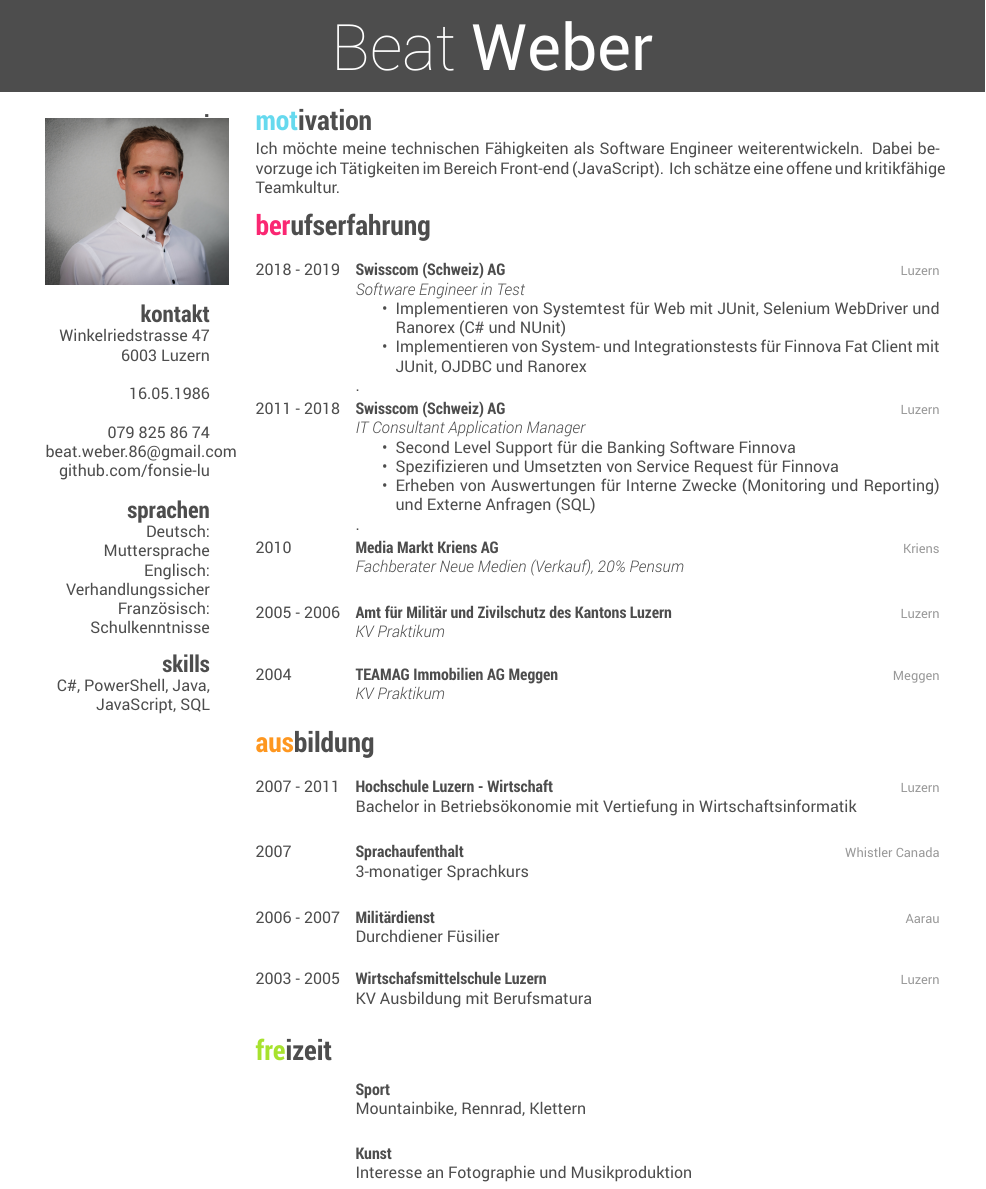
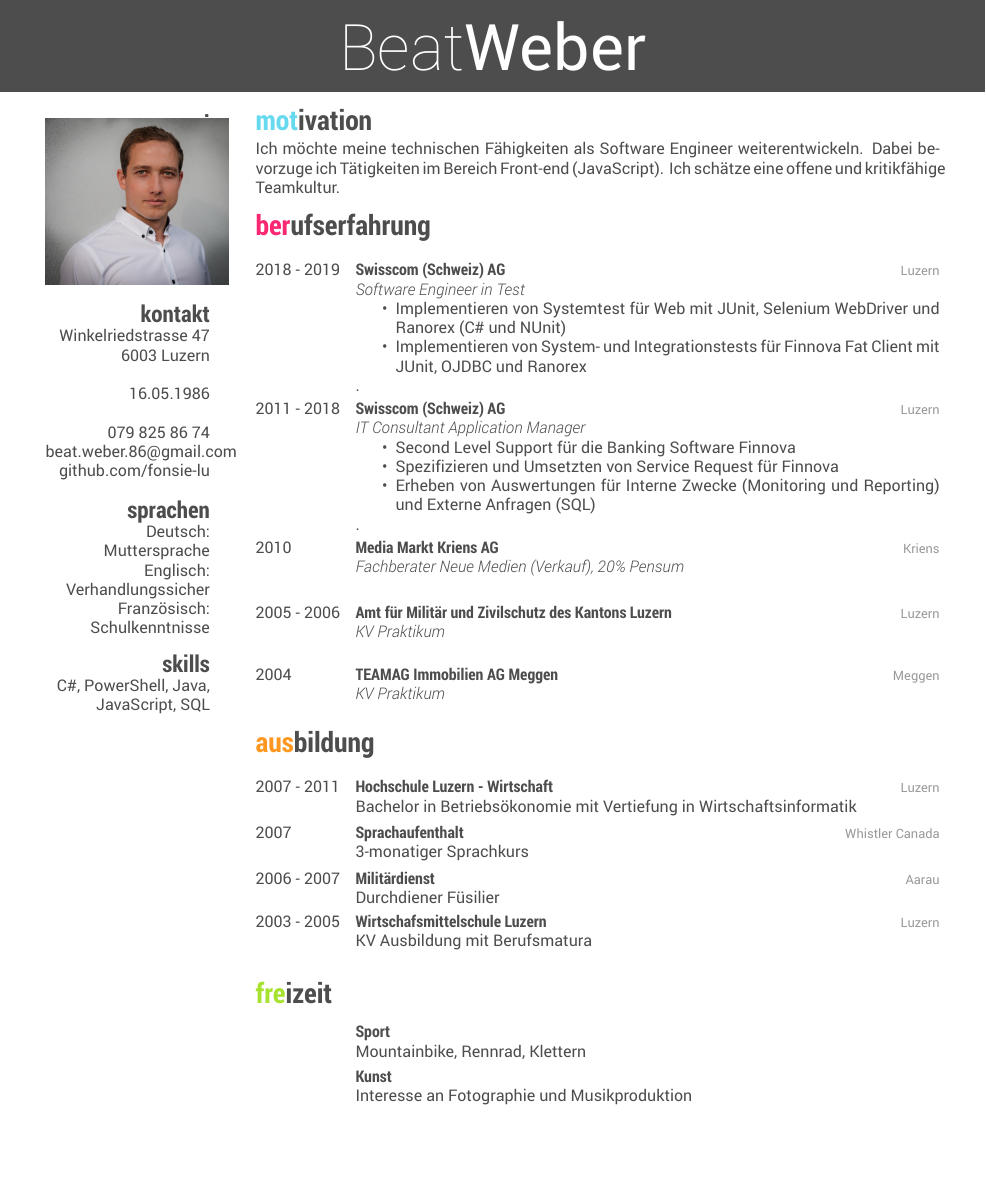
Before and after one commit to Fonsie-lu/CV, a LaTeX CV (CV.tex): part of the page, cut at the place of the change, the shorter picture padded with empty space. Compiled offline with XeLaTeX.

Commit message:
bugfix header, UpperCase

```diff
--- a/cv.tex
+++ b/CV.tex
@@ -69,17 +69,17 @@ Ich möchte meine technischen Fähigkeiten als Software Engineer weiterentwickel
 {2007 - 2011}
 {Hochschule Luzern - Wirtschaft}
 {Luzern}
-{Bachelor in Betriebsökonomie mit Vertiefung in Wirtschaftsinformatik}\\
+{Bachelor in Betriebsökonomie mit Vertiefung in Wirtschaftsinformatik}
 \entry
 {2007}
 {Sprachaufenthalt}
 {Whistler Canada}
-{3-monatiger Sprachkurs}\\
+{3-monatiger Sprachkurs}
 \entry
 {2006 - 2007}
 {Militärdienst}
 {Aarau}
-{Durchdiener Füsilier}\\
+{Durchdiener Füsilier}
 \entry
 {2003 - 2005}
 {Wirtschafsmittelschule Luzern}
@@ -92,7 +92,7 @@ Ich möchte meine technischen Fähigkeiten als Software Engineer weiterentwickel
 {}
 {Sport}
 {}
-{Mountainbike, Rennrad, Klettern}\\
+{Mountainbike, Rennrad, Klettern}
 \entry
 {}
 {Kunst}
```
Also changed, not shown: CV.pdf (added), cv.pdf (deleted), readme.md (added), CV.tex (2 more changed lines), 1 other file.
